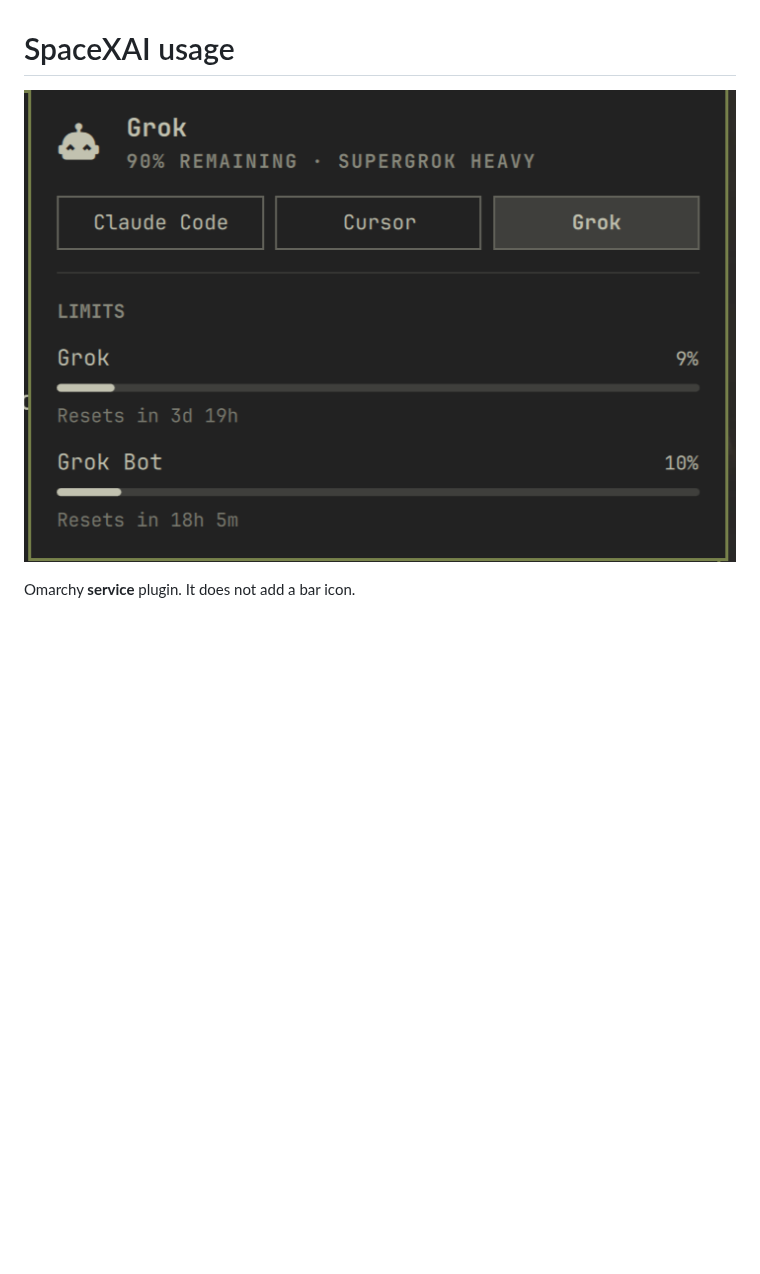
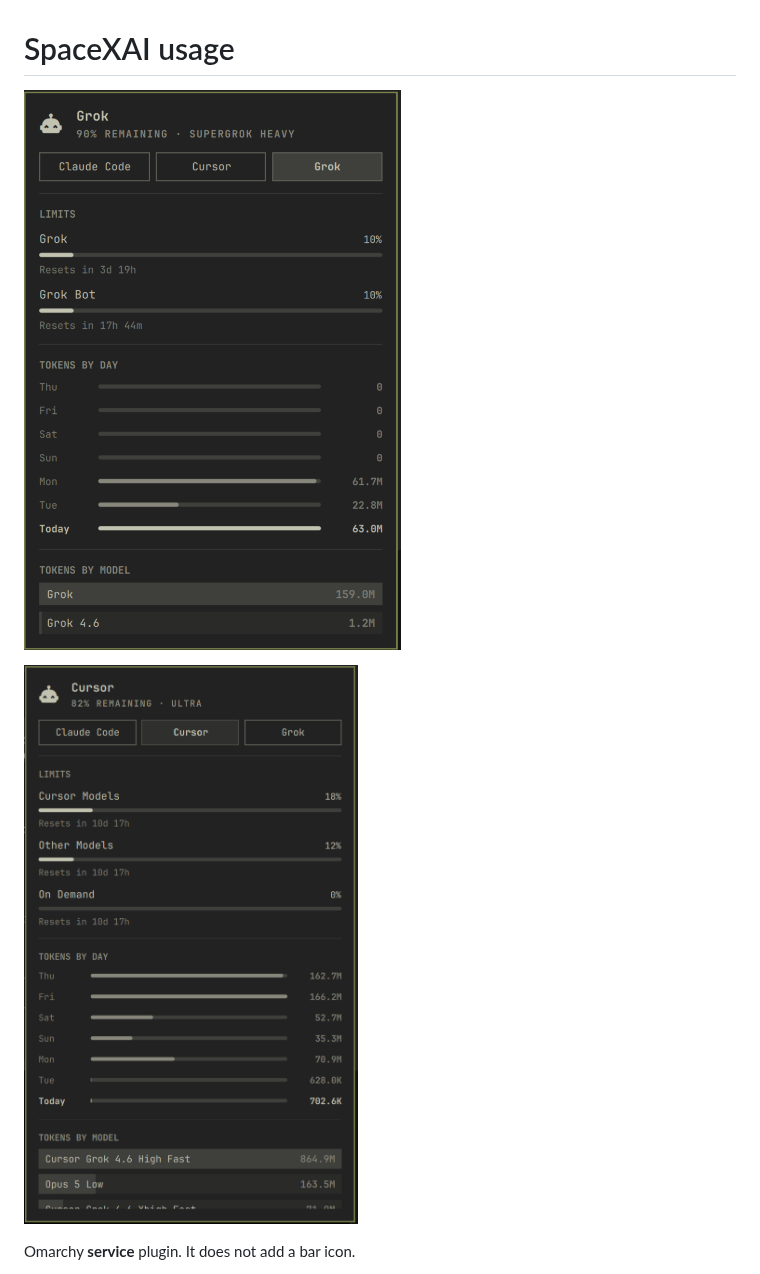
Before and after one commit to jexmarc/omarchy-spacexai-usage, a Markdown page: README.md, the part around the change. Drawn GitHub-style; pictures changed too: cursor.png (added), grok.png (added), screenshot.png (deleted); blank space fills up the shorter version.

Commit message:
Replace the README screenshot with Grok and Cursor panel captures.

```diff
--- a/README.md
+++ b/README.md
@@ -1,6 +1,8 @@
 # SpaceXAI usage
 
-![Agents panel showing Grok and Grok Bot remaining quota](screenshot.png)
+![Grok tab in the Agents panel](grok.png)
+
+![Cursor tab in the Agents panel](cursor.png)
 
 Omarchy **service** plugin. It does not add a bar icon.
 
```
